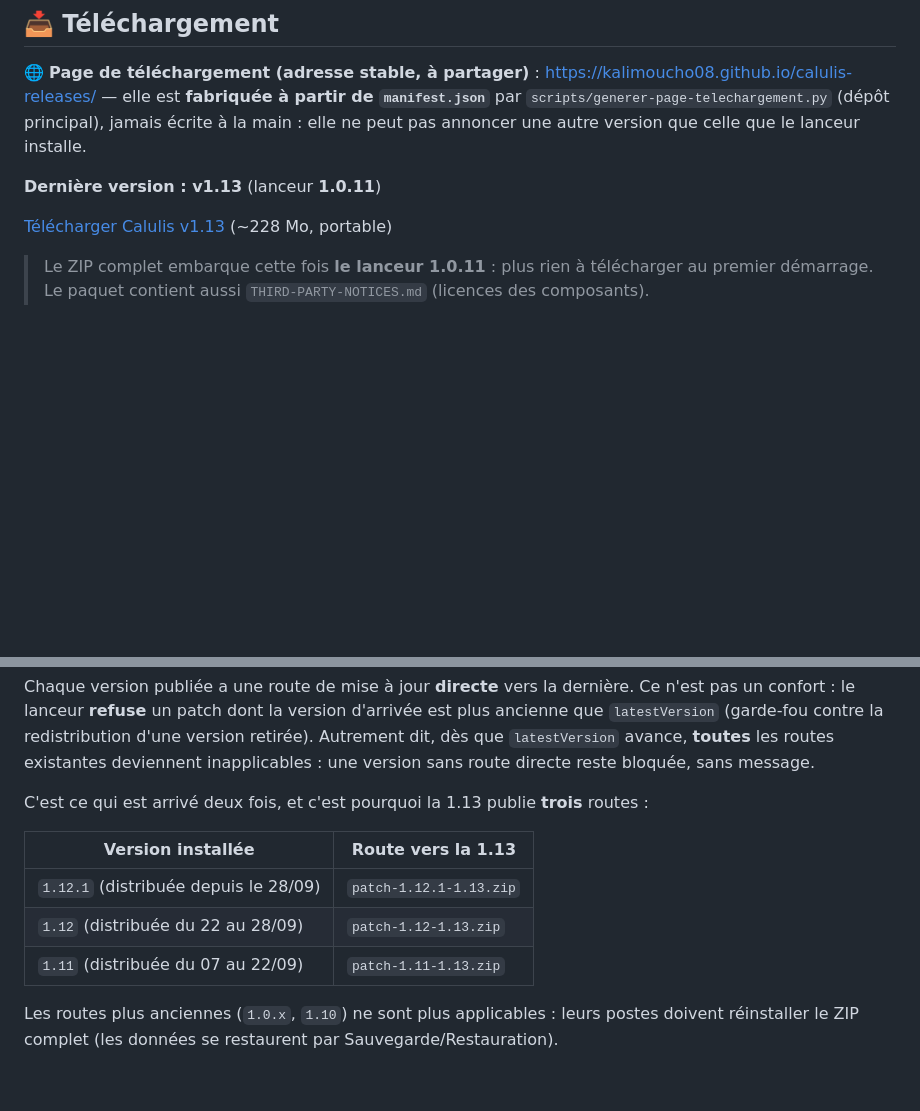
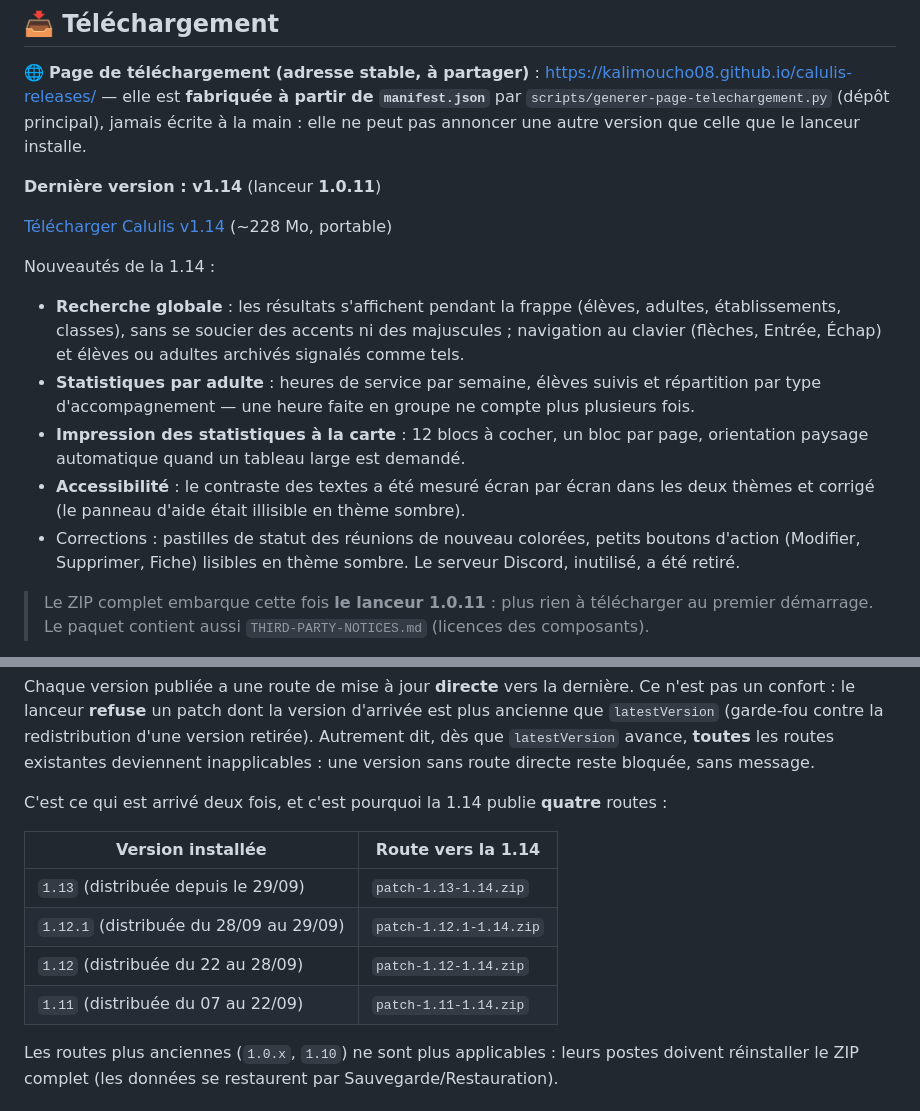
Before and after one commit to Kalimoucho08/calulis-releases, a Markdown page: README.md, 2 parts joined by grey strips. Rendered like a GitHub page; blank space fills up the shorter version.

Commit message:
communication : README public en 1.14 + 4 routes, release note GitHub
Le README du depot public annoncait encore la 1.13, son lien et ses trois routes.
Il porte maintenant la 1.14, ses quatre routes et le resume des nouveautes.

```diff
--- a/README.md
+++ b/README.md
@@ -10,9 +10,24 @@ Suivi des élèves, adultes, réunions, emplois du temps, statistiques.
 `manifest.json`** par `scripts/generer-page-telechargement.py` (dépôt principal), jamais écrite à la
 main : elle ne peut pas annoncer une autre version que celle que le lanceur installe.
 
-**Dernière version : v1.13** (lanceur **1.0.11**)
+**Dernière version : v1.14** (lanceur **1.0.11**)
 
-[Télécharger Calulis v1.13](https://e.pcloud.link/publink/show?code=XZiEQk7ZdVzQJnrpdWQuo0hi82lGvQOd1AX0) (~228 Mo, portable)
+[Télécharger Calulis v1.14](https://e.pcloud.link/publink/show?code=XZH9Sk7Z5fw0vOR829fDBkBPtnJqd8pTS09V) (~228 Mo, portable)
+
+Nouveautés de la 1.14 :
+
+- **Recherche globale** : les résultats s'affichent pendant la frappe (élèves, adultes,
+  établissements, classes), sans se soucier des accents ni des majuscules ; navigation au clavier
+  (flèches, Entrée, Échap) et élèves ou adultes archivés signalés comme tels.
+- **Statistiques par adulte** : heures de service par semaine, élèves suivis et répartition par type
+  d'accompagnement — une heure faite en groupe ne compte plus plusieurs fois.
+- **Impression des statistiques à la carte** : 12 blocs à cocher, un bloc par page, orientation
+  paysage automatique quand un tableau large est demandé.
+- **Accessibilité** : le contraste des textes a été mesuré écran par écran dans les deux thèmes et
+  corrigé (le panneau d'aide était illisible en thème sombre).
+- Corrections : pastilles de statut des réunions de nouveau colorées, petits boutons d'action
+  (Modifier, Supprimer, Fiche) lisibles en thème sombre. Le serveur Discord, inutilisé, a été retiré.
+
 
 > Le ZIP complet embarque cette fois **le lanceur 1.0.11** : plus rien à télécharger au premier
 > démarrage. Le paquet contient aussi `THIRD-PARTY-NOTICES.md` (licences des composants).
@@ -45,13 +60,14 @@ confort : le lanceur **refuse** un patch dont la version d'arrivée est plus anc
 `latestVersion` avance, **toutes** les routes existantes deviennent inapplicables : une version sans
 route directe reste bloquée, sans message.
 
-C'est ce qui est arrivé deux fois, et c'est pourquoi la 1.13 publie **trois** routes :
+C'est ce qui est arrivé deux fois, et c'est pourquoi la 1.14 publie **quatre** routes :
 
-| Version installée | Route vers la 1.13 |
+| Version installée | Route vers la 1.14 |
 |---|---|
-| `1.12.1` (distribuée depuis le 28/09) | `patch-1.12.1-1.13.zip` |
-| `1.12` (distribuée du 22 au 28/09) | `patch-1.12-1.13.zip` |
-| `1.11` (distribuée du 07 au 22/09) | `patch-1.11-1.13.zip` |
+| `1.13` (distribuée depuis le 29/09) | `patch-1.13-1.14.zip` |
+| `1.12.1` (distribuée du 28/09 au 29/09) | `patch-1.12.1-1.14.zip` |
+| `1.12` (distribuée du 22 au 28/09) | `patch-1.12-1.14.zip` |
+| `1.11` (distribuée du 07 au 22/09) | `patch-1.11-1.14.zip` |
 
 Les routes plus anciennes (`1.0.x`, `1.10`) ne sont plus applicables : leurs postes doivent
 réinstaller le ZIP complet (les données se restaurent par Sauvegarde/Restauration).
```
